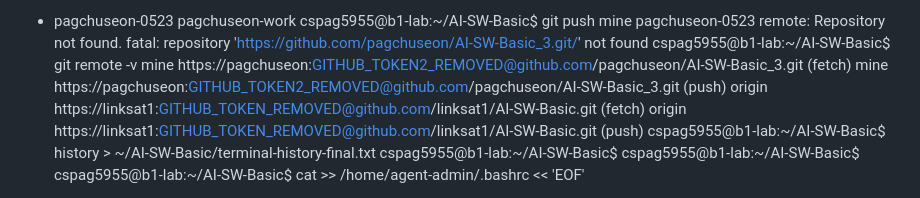
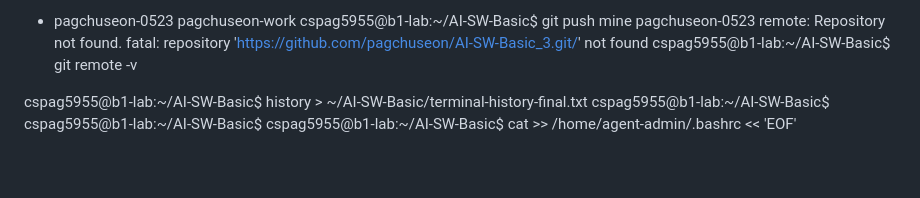
Before and after one commit to linksat1/AI-SW-Basic, a Markdown page: terminal-jobs/terminal08.md, the part around the change. Rendered like a GitHub page; blank space fills up the shorter version.

Commit message:
docs : token delete

```diff
--- a/terminal-jobs/terminal08.md
+++ b/terminal-jobs/terminal08.md
@@ -25,10 +25,10 @@ cspag5955@b1-lab:~/AI-SW-Basic$ git push mine pagchuseon-0523
 remote: Repository not found.
 fatal: repository 'https://github.com/pagchuseon/AI-SW-Basic_3.git/' not found
 cspag5955@b1-lab:~/AI-SW-Basic$ git remote -v
-mine	https://pagchuseon:GITHUB_TOKEN2_REMOVED@github.com/pagchuseon/AI-SW-Basic_3.git (fetch)
-mine	https://pagchuseon:GITHUB_TOKEN2_REMOVED@github.com/pagchuseon/AI-SW-Basic_3.git (push)
-origin	https://linksat1:GITHUB_TOKEN_REMOVED@github.com/linksat1/AI-SW-Basic.git (fetch)
-origin	https://linksat1:GITHUB_TOKEN_REMOVED@github.com/linksat1/AI-SW-Basic.git (push)
+
+
+
+
 cspag5955@b1-lab:~/AI-SW-Basic$ history > ~/AI-SW-Basic/terminal-history-final.txt
 cspag5955@b1-lab:~/AI-SW-Basic$
 cspag5955@b1-lab:~/AI-SW-Basic$
```
Also changed, not shown: terminal-jobs/terminal01.md (+3 -3 lines), terminal-jobs/terminal04.md (+3 -3 lines).
